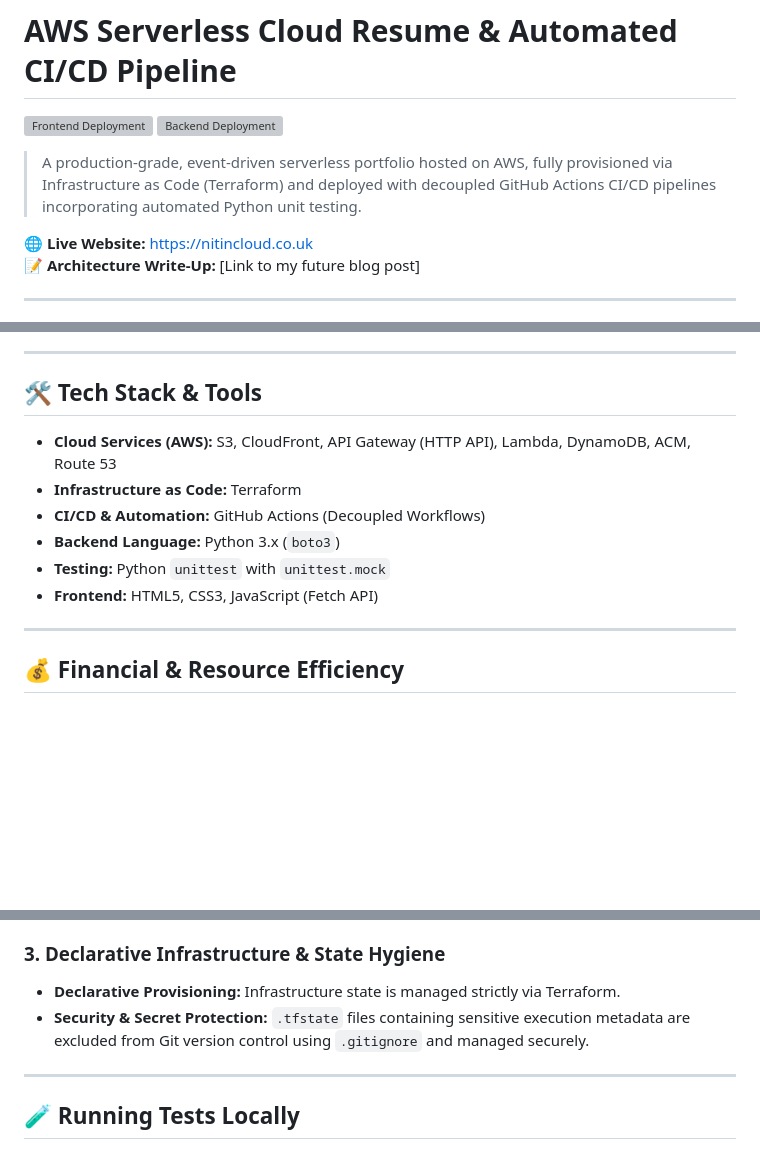
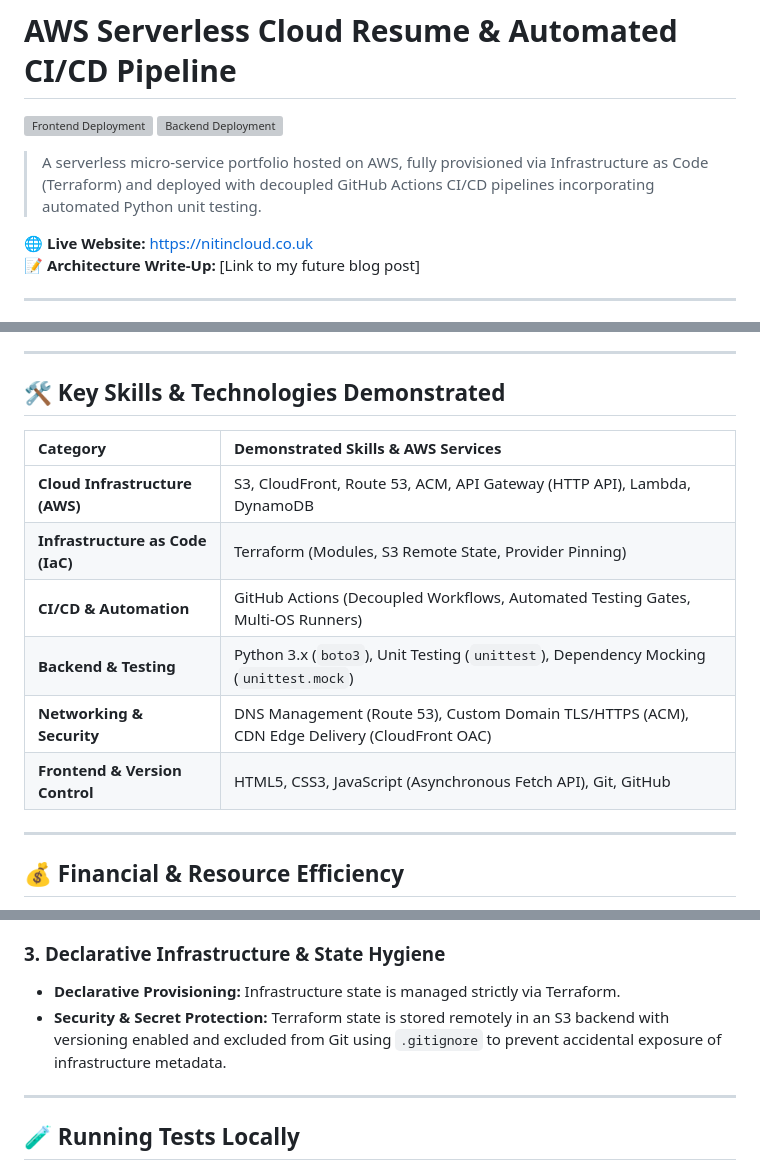
Before and after one commit to Nitinkurva/cloud-resume, a Markdown page: README.md, 3 parts joined by grey strips. Rendered like a GitHub page; blank space fills up the shorter version; grey boxes are pictures that could not be loaded.

```diff
--- a/README.md
+++ b/README.md
@@ -3,7 +3,7 @@
 [![Frontend Deployment](https://github.com/Nitinkurva/cloud-resume/actions/workflows/frontend.yaml/badge.svg)](https://github.com/Nitinkurva/cloud-resume/actions/workflows/frontend.yaml)
 [![Backend Deployment](https://github.com/Nitinkurva/cloud-resume/actions/workflows/backend.yaml/badge.svg)](https://github.com/Nitinkurva/cloud-resume/actions/workflows/backend.yaml)
 
-> A production-grade, event-driven serverless portfolio hosted on AWS, fully provisioned via Infrastructure as Code (Terraform) and deployed with decoupled GitHub Actions CI/CD pipelines incorporating automated Python unit testing.
+> A serverless micro-service portfolio hosted on AWS, fully provisioned via Infrastructure as Code (Terraform) and deployed with decoupled GitHub Actions CI/CD pipelines incorporating automated Python unit testing.
 
 🌐 **Live Website:** [https://nitincloud.co.uk](https://nitincloud.co.uk)
 📝 **Architecture Write-Up:** [Link to my future blog post]
@@ -38,14 +38,16 @@
 
 ---
 
-## 🛠️ Tech Stack & Tools
+## 🛠️ Key Skills & Technologies Demonstrated
 
-* **Cloud Services (AWS):** S3, CloudFront, API Gateway (HTTP API), Lambda, DynamoDB, ACM, Route 53
-* **Infrastructure as Code:** Terraform
-* **CI/CD & Automation:** GitHub Actions (Decoupled Workflows)
-* **Backend Language:** Python 3.x (`boto3`)
-* **Testing:** Python `unittest` with `unittest.mock`
-* **Frontend:** HTML5, CSS3, JavaScript (Fetch API)
+| Category | Demonstrated Skills & AWS Services |
+| :--- | :--- |
+| **Cloud Infrastructure (AWS)** | S3, CloudFront, Route 53, ACM, API Gateway (HTTP API), Lambda, DynamoDB |
+| **Infrastructure as Code (IaC)** | Terraform (Modules, S3 Remote State, Provider Pinning) |
+| **CI/CD & Automation** | GitHub Actions (Decoupled Workflows, Automated Testing Gates, Multi-OS Runners) |
+| **Backend & Testing** | Python 3.x (`boto3`), Unit Testing (`unittest`), Dependency Mocking (`unittest.mock`) |
+| **Networking & Security** | DNS Management (Route 53), Custom Domain TLS/HTTPS (ACM), CDN Edge Delivery (CloudFront OAC) |
+| **Frontend & Version Control** | HTML5, CSS3, JavaScript (Asynchronous Fetch API), Git, GitHub |
 
 ---
 
@@ -71,7 +73,7 @@ Before Terraform touches live AWS infrastructure, GitHub Actions runs `test_lamb
 
 ### 3. Declarative Infrastructure & State Hygiene
 * **Declarative Provisioning:** Infrastructure state is managed strictly via Terraform.
-* **Security & Secret Protection:** `.tfstate` files containing sensitive execution metadata are excluded from Git version control using `.gitignore` and managed securely.
+* **Security & Secret Protection:** Terraform state is stored remotely in an S3 backend with versioning enabled and excluded from Git using `.gitignore` to prevent accidental exposure of infrastructure metadata.
 
 ---
 
```
